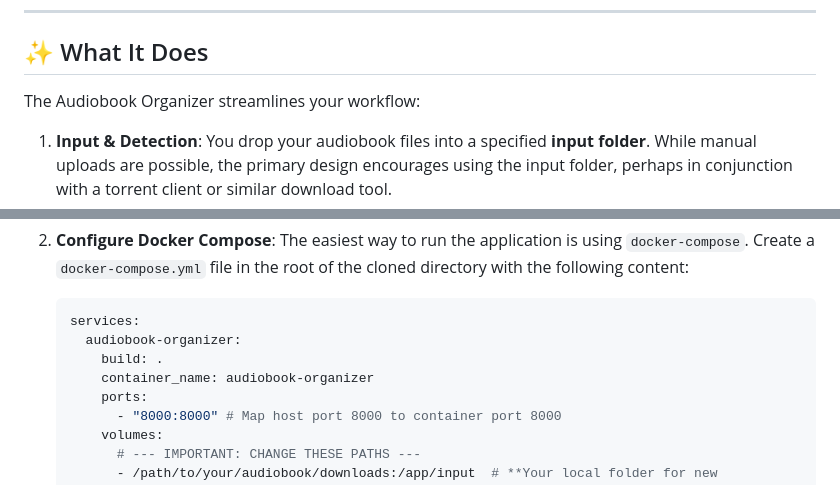
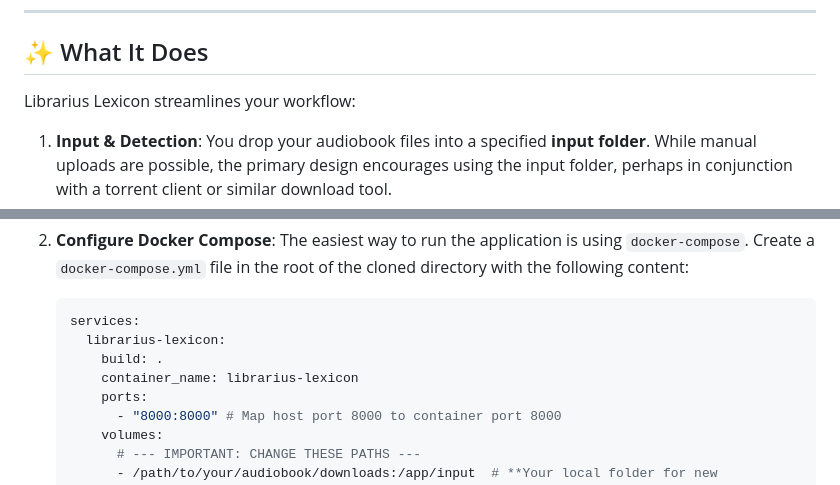
Before and after one commit to theRealBithive/librarius-lexicon, a Markdown page: README.md, 2 parts joined by grey strips. Rendered like a GitHub page.

Commit message:
change the name

````diff
--- a/README.md
+++ b/README.md
@@ -6,7 +6,7 @@ This **Django-based application**, packaged as a **Docker container**, simplifie
 
 ## ✨ What It Does
 
-The Audiobook Organizer streamlines your workflow:
+Librarius Lexicon streamlines your workflow:
 
 1.  **Input & Detection**: You drop your audiobook files into a specified **input folder**. While manual uploads are possible, the primary design encourages using the input folder, perhaps in conjunction with a torrent client or similar download tool.
 2.  **Metadata Collection**: The tool intelligently **collects metadata based on the filename**.
@@ -46,9 +46,9 @@ Getting this tool up and running is straightforward. You'll just need Docker and
 
     ```yaml
     services:
-      audiobook-organizer:
+      librarius-lexicon:
         build: .
-        container_name: audiobook-organizer
+        container_name: librarius-lexicon
         ports:
           - "8000:8000" # Map host port 8000 to container port 8000
         volumes:
````
